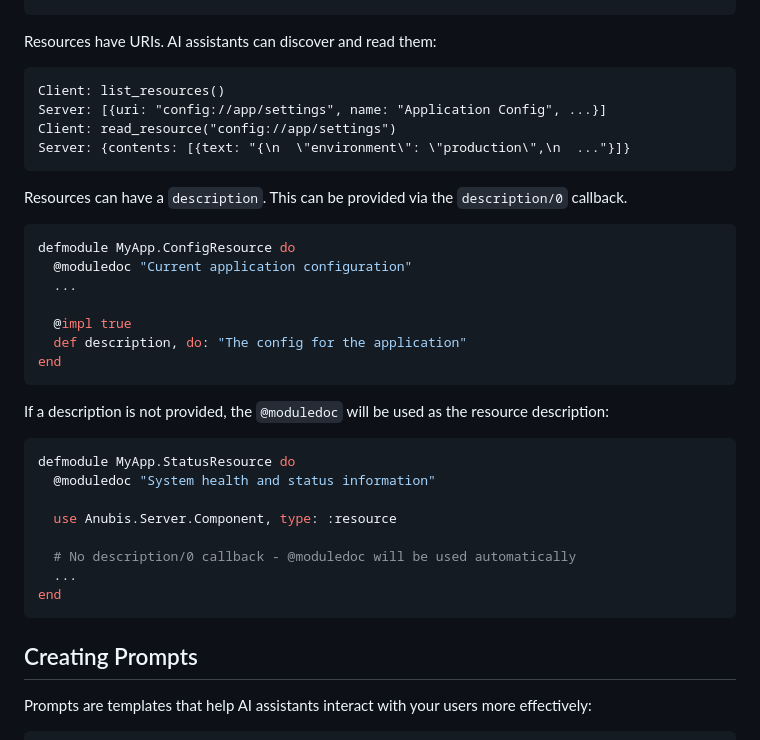
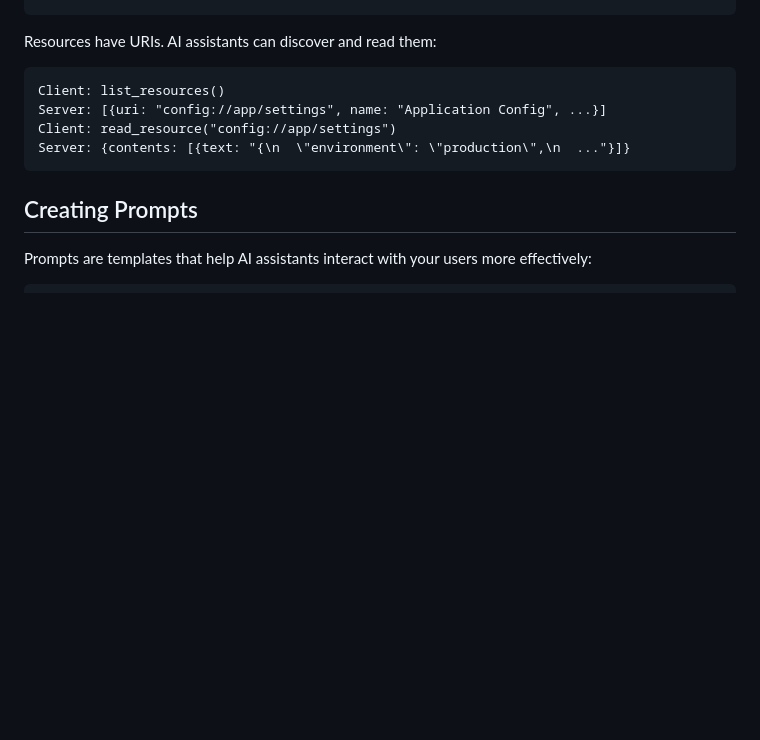
Before and after one commit to zoedsoupe/anubis-mcp, a Markdown page: pages/building-a-server.md, the part around one of its changes. Rendered like a GitHub page; blank space fills up the shorter version.

````diff
--- a/pages/building-a-server.md
+++ b/pages/building-a-server.md
@@ -187,31 +187,6 @@ Client: read_resource("config://app/settings")
 Server: {contents: [{text: "{\n  \"environment\": \"production\",\n  ..."}]}
 ```
 
-Resources can have a `description`. This can be provided via the `description/0` callback.
-
-```elixir
-defmodule MyApp.ConfigResource do
-  @moduledoc "Current application configuration"
-  ...
-
-  @impl true
-  def description, do: "The config for the application"
-end
-```
-
-If a description is not provided, the `@moduledoc` will be used as the resource description:
-
-```elixir
-defmodule MyApp.StatusResource do
-  @moduledoc "System health and status information"
-
-  use Anubis.Server.Component, type: :resource
-
-  # No description/0 callback - @moduledoc will be used automatically
-  ...
-end
-```
-
 ## Creating Prompts
 
 Prompts are templates that help AI assistants interact with your users more effectively:
````
Also changed, not shown: other parts of pages/building-a-server.md (+151 -0 lines).
